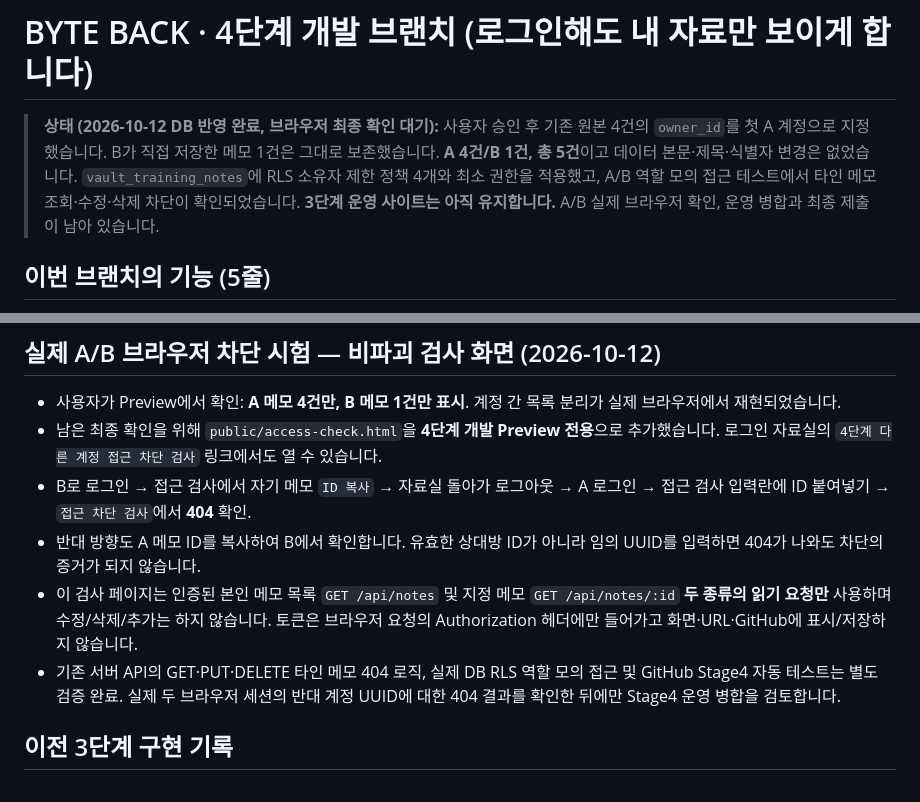
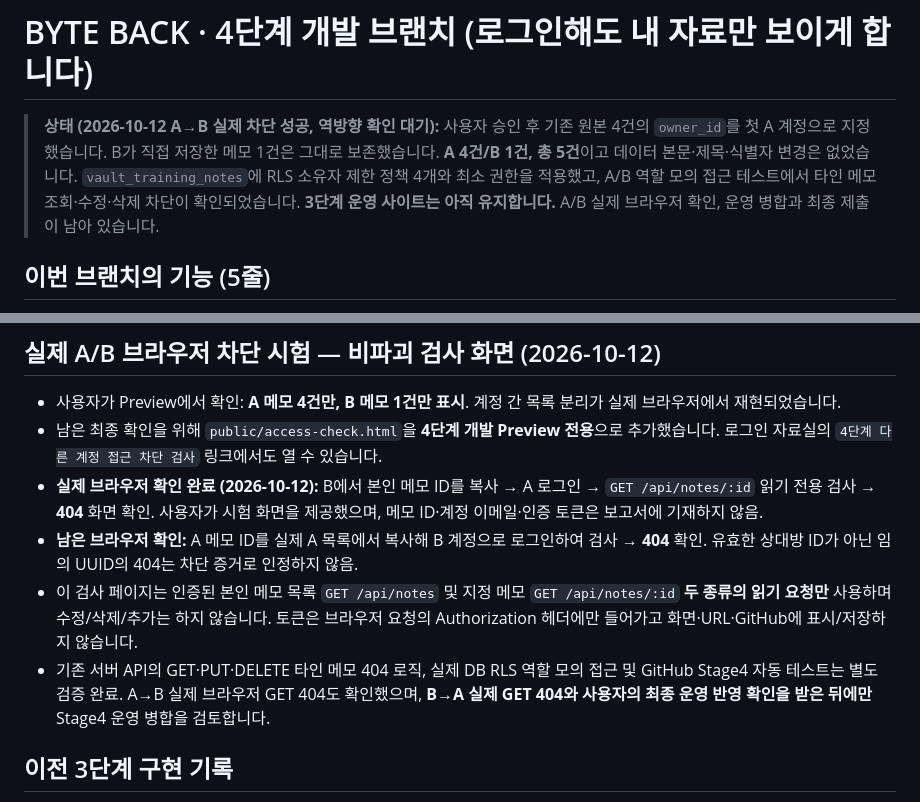
Before and after one commit to dfdfewqk/choi-bujang-secret-vault, a Markdown page: README.md, 2 parts joined by grey strips. GitHub-like rendering.

Commit message:
docs(stage4): record real A-session cross-owner 404 evidence, keep reverse B-session pending

```diff
--- a/README.md
+++ b/README.md
@@ -1,6 +1,6 @@
 # BYTE BACK · 4단계 개발 브랜치 (로그인해도 내 자료만 보이게 합니다)
 
-> **상태 (2026-10-12 DB 반영 완료, 브라우저 최종 확인 대기):** 사용자 승인 후 기존 원본 4건의 `owner_id`를 첫 A 계정으로 지정했습니다. B가 직접 저장한 메모 1건은 그대로 보존했습니다. **A 4건/B 1건, 총 5건**이고 데이터 본문·제목·식별자 변경은 없었습니다. `vault_training_notes`에 RLS 소유자 제한 정책 4개와 최소 권한을 적용했고, A/B 역할 모의 접근 테스트에서 타인 메모 조회·수정·삭제 차단이 확인되었습니다. **3단계 운영 사이트는 아직 유지합니다.** A/B 실제 브라우저 확인, 운영 병합과 최종 제출이 남아 있습니다.
+> **상태 (2026-10-12 A→B 실제 차단 성공, 역방향 확인 대기):** 사용자 승인 후 기존 원본 4건의 `owner_id`를 첫 A 계정으로 지정했습니다. B가 직접 저장한 메모 1건은 그대로 보존했습니다. **A 4건/B 1건, 총 5건**이고 데이터 본문·제목·식별자 변경은 없었습니다. `vault_training_notes`에 RLS 소유자 제한 정책 4개와 최소 권한을 적용했고, A/B 역할 모의 접근 테스트에서 타인 메모 조회·수정·삭제 차단이 확인되었습니다. **3단계 운영 사이트는 아직 유지합니다.** A/B 실제 브라우저 확인, 운영 병합과 최종 제출이 남아 있습니다.
 
 ## 이번 브랜치의 기능 (5줄)
 
@@ -43,10 +43,10 @@
 
 - 사용자가 Preview에서 확인: **A 메모 4건만, B 메모 1건만 표시**. 계정 간 목록 분리가 실제 브라우저에서 재현되었습니다.
 - 남은 최종 확인을 위해 `public/access-check.html`을 **4단계 개발 Preview 전용**으로 추가했습니다. 로그인 자료실의 `4단계 다른 계정 접근 차단 검사` 링크에서도 열 수 있습니다.
-- B로 로그인 → 접근 검사에서 자기 메모 `ID 복사` → 자료실 돌아가 로그아웃 → A 로그인 → 접근 검사 입력란에 ID 붙여넣기 → `접근 차단 검사`에서 **404** 확인.
-- 반대 방향도 A 메모 ID를 복사하여 B에서 확인합니다. 유효한 상대방 ID가 아니라 임의 UUID를 입력하면 404가 나와도 차단의 증거가 되지 않습니다.
+- **실제 브라우저 확인 완료 (2026-10-12):** B에서 본인 메모 ID를 복사 → A 로그인 → `GET /api/notes/:id` 읽기 전용 검사 → **404** 화면 확인. 사용자가 시험 화면을 제공했으며, 메모 ID·계정 이메일·인증 토큰은 보고서에 기재하지 않음.
+- **남은 브라우저 확인:** A 메모 ID를 실제 A 목록에서 복사해 B 계정으로 로그인하여 검사 → **404** 확인. 유효한 상대방 ID가 아닌 임의 UUID의 404는 차단 증거로 인정하지 않음.
 - 이 검사 페이지는 인증된 본인 메모 목록 `GET /api/notes` 및 지정 메모 `GET /api/notes/:id` **두 종류의 읽기 요청만** 사용하며 수정/삭제/추가는 하지 않습니다. 토큰은 브라우저 요청의 Authorization 헤더에만 들어가고 화면·URL·GitHub에 표시/저장하지 않습니다.
-- 기존 서버 API의 GET·PUT·DELETE 타인 메모 404 로직, 실제 DB RLS 역할 모의 접근 및 GitHub Stage4 자동 테스트는 별도 검증 완료. 실제 두 브라우저 세션의 반대 계정 UUID에 대한 404 결과를 확인한 뒤에만 Stage4 운영 병합을 검토합니다.
+- 기존 서버 API의 GET·PUT·DELETE 타인 메모 404 로직, 실제 DB RLS 역할 모의 접근 및 GitHub Stage4 자동 테스트는 별도 검증 완료. A→B 실제 브라우저 GET 404도 확인했으며, **B→A 실제 GET 404와 사용자의 최종 운영 반영 확인을 받은 뒤에만** Stage4 운영 병합을 검토합니다.
 
 ## 이전 3단계 구현 기록
 
```
